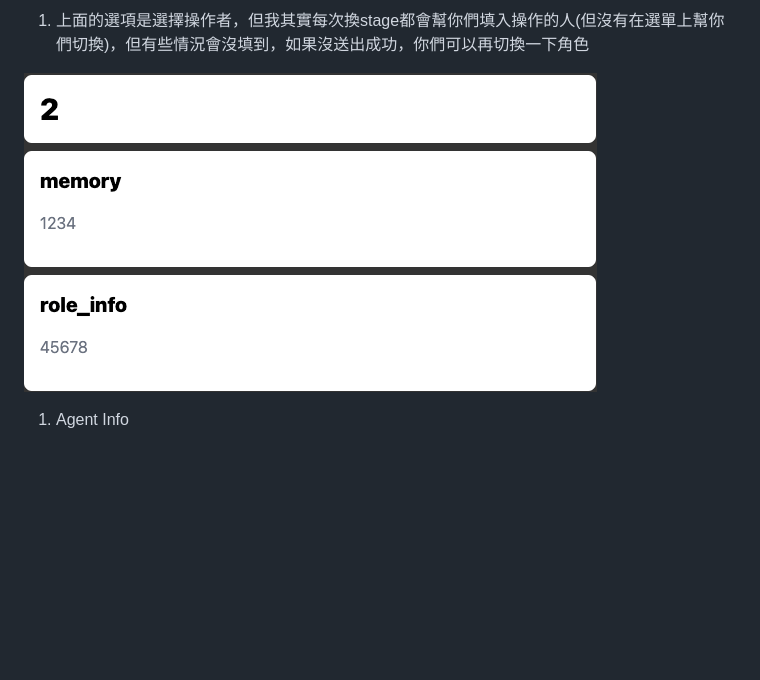
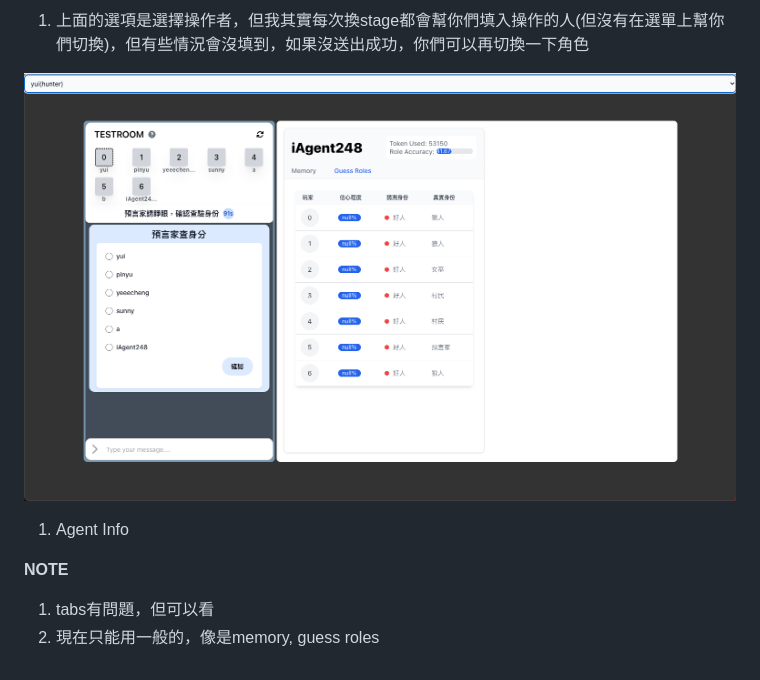
Before and after one commit to Sunny1928/wolf, a Markdown page: README.md, the part around the change. GitHub-like rendering; pictures changed too: img/agentinfo.png; blank space fills up the shorter version.

```diff
--- a/README.md
+++ b/README.md
@@ -24,3 +24,7 @@
 
 ![alt text](https://github.com/Sunny1928/wolf/blob/main/img/agentinfo.png)
 1. Agent Info
+
+**NOTE**
+1. tabs有問題，但可以看
+2. 現在只能用一般的，像是memory, guess roles
```
Also changed, not shown: 5 other files.
